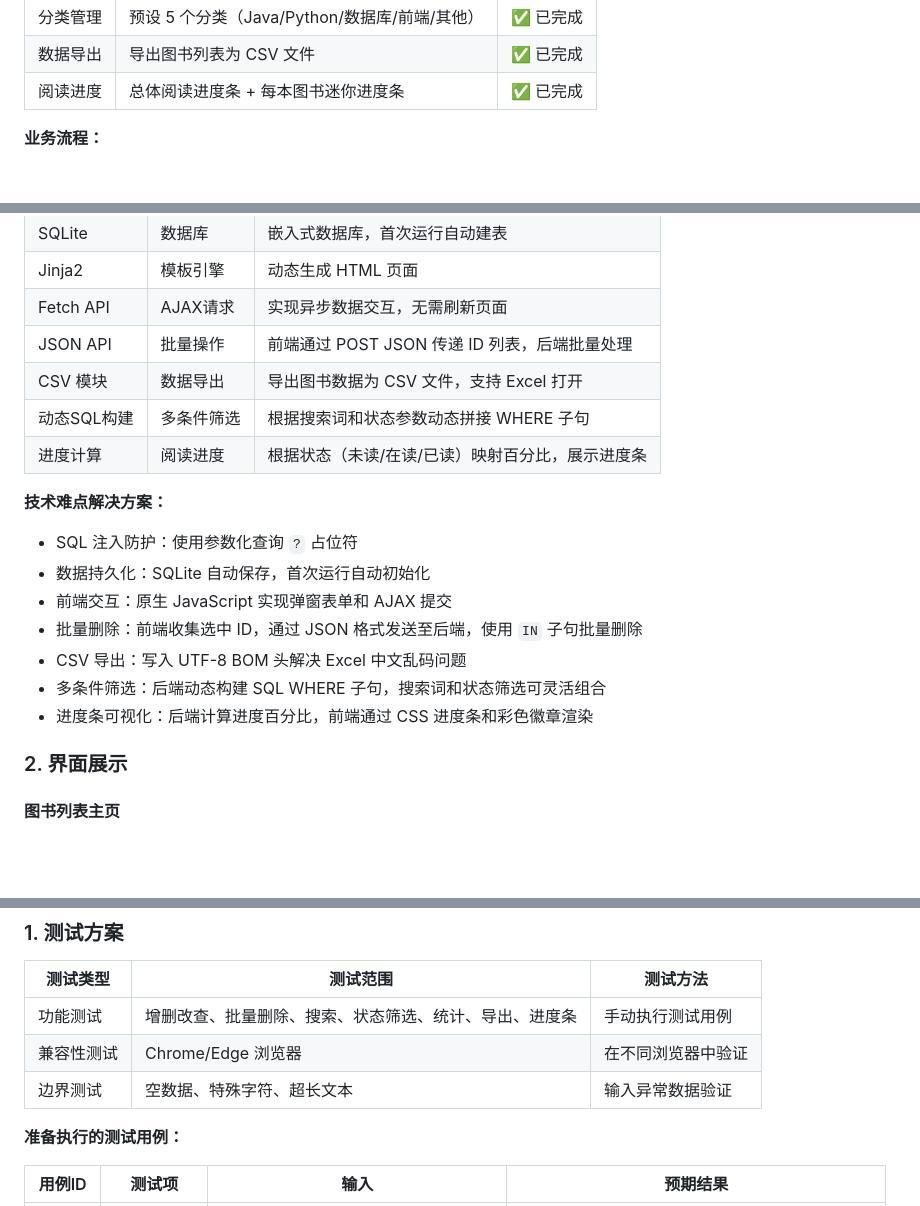
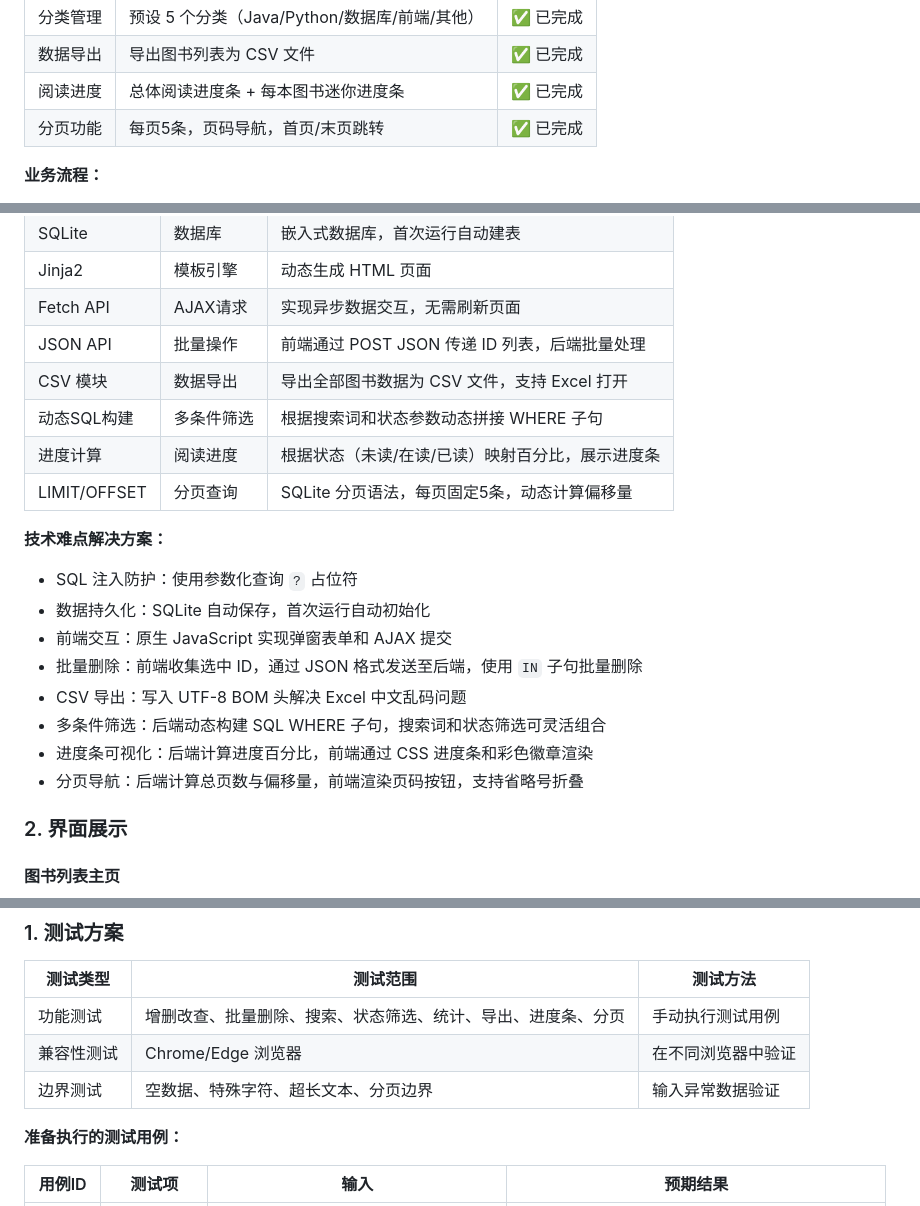
Before and after one commit to immortal-water/iw_book_manager, a Markdown page: docs/report/中期报告.md, 3 parts joined by grey strips. Rendered like a GitHub page; blank space fills up the shorter version.

```diff
--- a/docs/report/中期报告.md
+++ b/docs/report/中期报告.md
@@ -54,6 +54,7 @@
 | 分类管理 | 预设 5 个分类（Java/Python/数据库/前端/其他） | ✅ 已完成 |
 | 数据导出 | 导出图书列表为 CSV 文件 | ✅ 已完成 |
 | 阅读进度 | 总体阅读进度条 + 每本图书迷你进度条 | ✅ 已完成 |
+| 分页功能 | 每页5条，页码导航，首页/末页跳转 | ✅ 已完成 |
 
 **业务流程：**
 
@@ -138,9 +140,10 @@
 | Jinja2 | 模板引擎 | 动态生成 HTML 页面 |
 | Fetch API | AJAX请求 | 实现异步数据交互，无需刷新页面 |
 | JSON API | 批量操作 | 前端通过 POST JSON 传递 ID 列表，后端批量处理 |
-| CSV 模块 | 数据导出 | 导出图书数据为 CSV 文件，支持 Excel 打开 |
+| CSV 模块 | 数据导出 | 导出全部图书数据为 CSV 文件，支持 Excel 打开 |
 | 动态SQL构建 | 多条件筛选 | 根据搜索词和状态参数动态拼接 WHERE 子句 |
 | 进度计算 | 阅读进度 | 根据状态（未读/在读/已读）映射百分比，展示进度条 |
+| LIMIT/OFFSET | 分页查询 | SQLite 分页语法，每页固定5条，动态计算偏移量 |
 
 **技术难点解决方案：**
 
@@ -151,6 +154,7 @@
 - CSV 导出：写入 UTF-8 BOM 头解决 Excel 中文乱码问题
 - 多条件筛选：后端动态构建 SQL WHERE 子句，搜索词和状态筛选可灵活组合
 - 进度条可视化：后端计算进度百分比，前端通过 CSS 进度条和彩色徽章渲染
+- 分页导航：后端计算总页数与偏移量，前端渲染页码按钮，支持省略号折叠
 
 ### 2. 界面展示
 
@@ -295,9 +311,9 @@ def export_csv():
 
 | 测试类型 | 测试范围 | 测试方法 |
 |----------|----------|----------|
-| 功能测试 | 增删改查、批量删除、搜索、状态筛选、统计、导出、进度条 | 手动执行测试用例 |
+| 功能测试 | 增删改查、批量删除、搜索、状态筛选、统计、导出、进度条、分页 | 手动执行测试用例 |
 | 兼容性测试 | Chrome/Edge 浏览器 | 在不同浏览器中验证 |
-| 边界测试 | 空数据、特殊字符、超长文本 | 输入异常数据验证 |
+| 边界测试 | 空数据、特殊字符、超长文本、分页边界 | 输入异常数据验证 |
 
 **准备执行的测试用例：**
 
```
Also changed, not shown: other parts of docs/report/中期报告.md (+41 -22 lines), docs/report/assets/screenshot_pagination.png (added).
